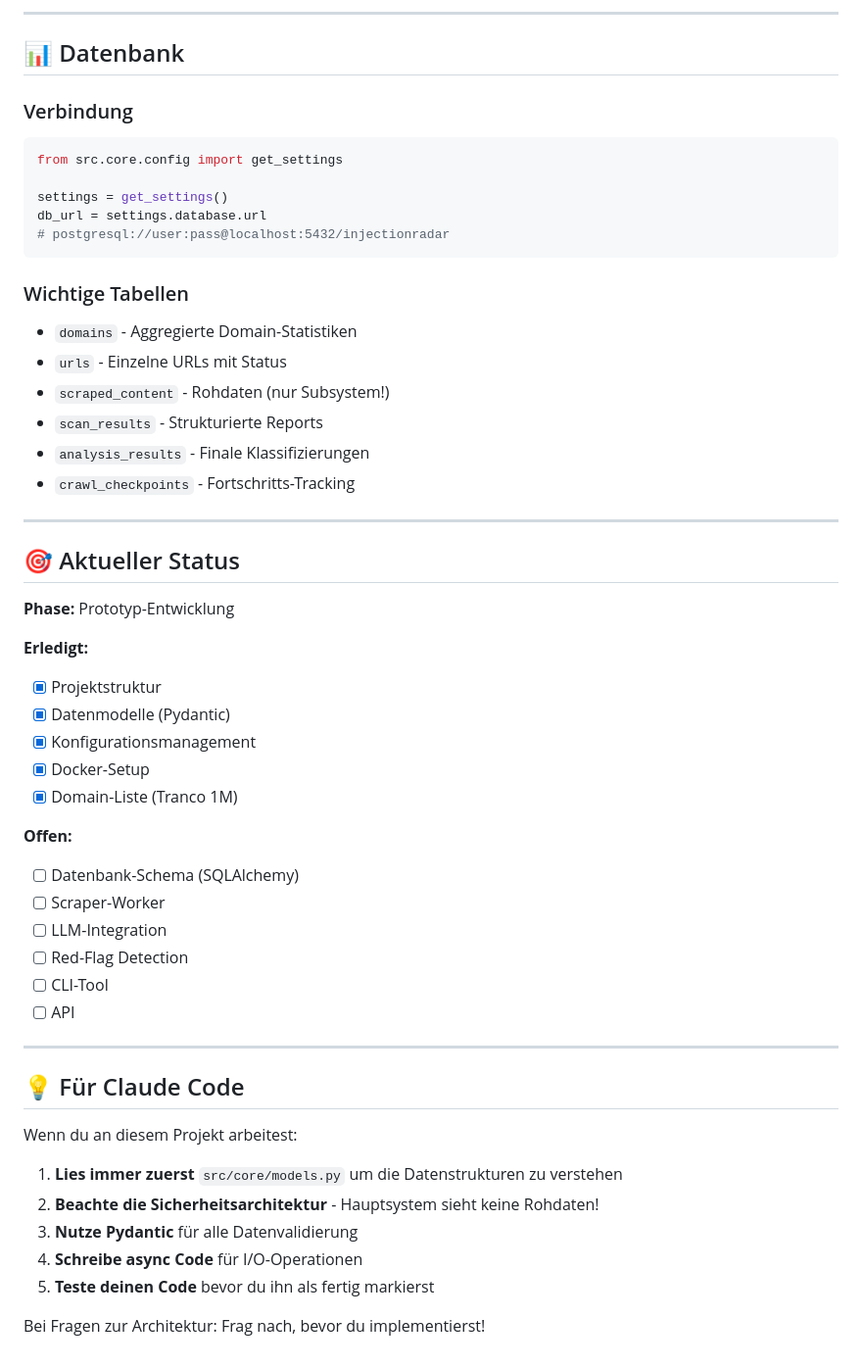
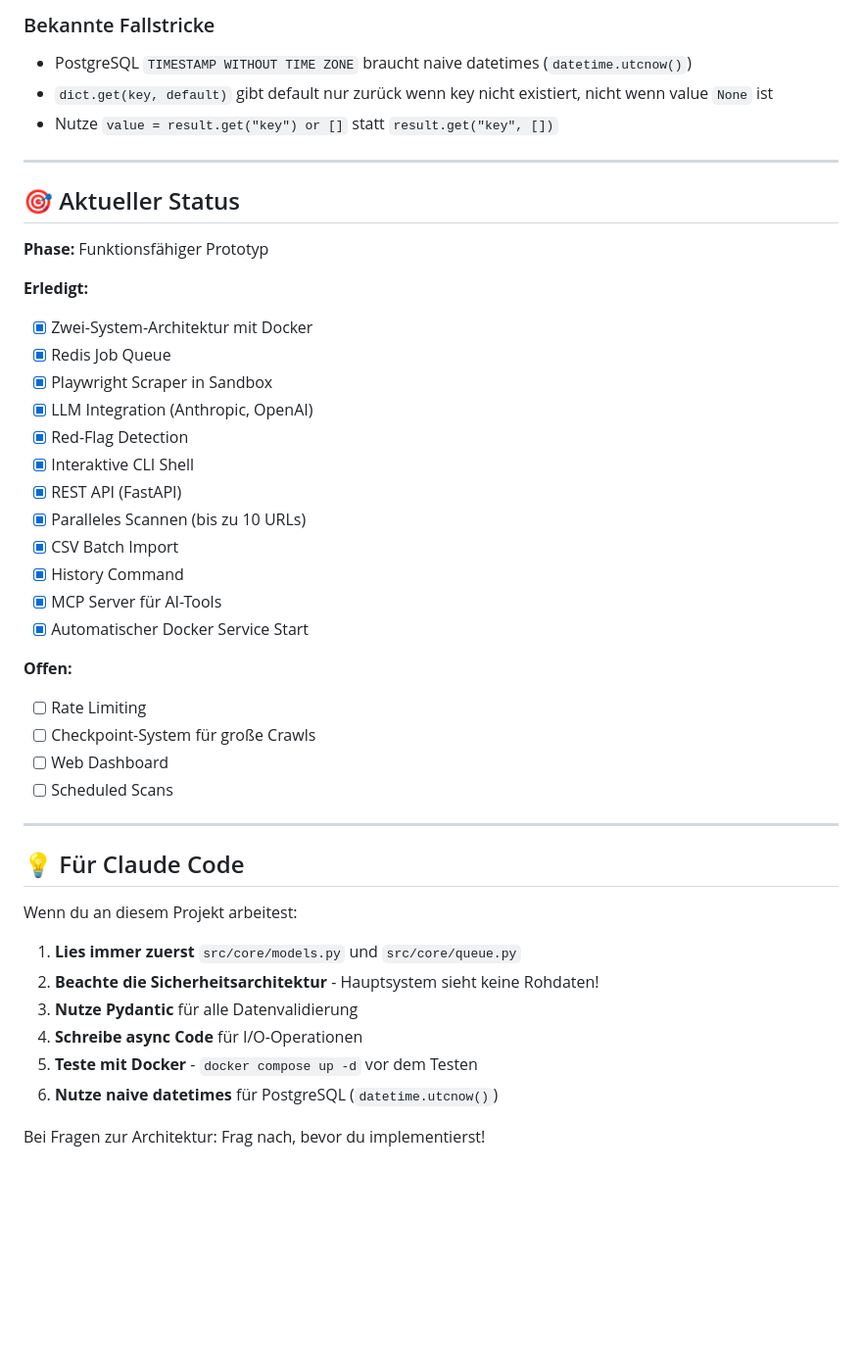
Before and after one commit to UHDBasti/injection-radar, a Markdown page: CLAUDE.md, the part around one of its changes. Shown at 98% size. GitHub-like rendering; blank space fills up the shorter version.

````diff
--- a/CLAUDE.md
+++ b/CLAUDE.md
@@ -237,44 +240,33 @@ docker-compose down
----
-
-## 📊 Datenbank
-
-### Verbindung
-```python
-from src.core.config import get_settings
-
-settings = get_settings()
-db_url = settings.database.url
-# postgresql://user:pass@localhost:5432/injectionradar
-```
-
-### Wichtige Tabellen
-- `domains` - Aggregierte Domain-Statistiken
-- `urls` - Einzelne URLs mit Status
-- `scraped_content` - Rohdaten (nur Subsystem!)
-- `scan_results` - Strukturierte Reports
-- `analysis_results` - Finale Klassifizierungen
-- `crawl_checkpoints` - Fortschritts-Tracking
+### Bekannte Fallstricke
+- PostgreSQL `TIMESTAMP WITHOUT TIME ZONE` braucht naive datetimes (`datetime.utcnow()`)
+- `dict.get(key, default)` gibt default nur zurück wenn key nicht existiert, nicht wenn value `None` ist
+- Nutze `value = result.get("key") or []` statt `result.get("key", [])`
 
 ---
 
 ## 🎯 Aktueller Status
 
-**Phase:** Prototyp-Entwicklung
+**Phase:** Funktionsfähiger Prototyp
 
 **Erledigt:**
-- [x] Projektstruktur
-- [x] Datenmodelle (Pydantic)
-- [x] Konfigurationsmanagement
-- [x] Docker-Setup
-- [x] Domain-Liste (Tranco 1M)
+- [x] Zwei-System-Architektur mit Docker
+- [x] Redis Job Queue
+- [x] Playwright Scraper in Sandbox
+- [x] LLM Integration (Anthropic, OpenAI)
+- [x] Red-Flag Detection
+- [x] Interaktive CLI Shell
+- [x] REST API (FastAPI)
+- [x] Paralleles Scannen (bis zu 10 URLs)
+- [x] CSV Batch Import
+- [x] History Command
+- [x] MCP Server für AI-Tools
+- [x] Automatischer Docker Service Start
 
 **Offen:**
-- [ ] Datenbank-Schema (SQLAlchemy)
-- [ ] Scraper-Worker
-- [ ] LLM-Integration
-- [ ] Red-Flag Detection
-- [ ] CLI-Tool
-- [ ] API
+- [ ] Rate Limiting
+- [ ] Checkpoint-System für große Crawls
+- [ ] Web Dashboard
+- [ ] Scheduled Scans
 
 ---
 
@@ -282,10 +274,11 @@ db_url = settings.database.url
 
 Wenn du an diesem Projekt arbeitest:
 
-1. **Lies immer zuerst** `src/core/models.py` um die Datenstrukturen zu verstehen
+1. **Lies immer zuerst** `src/core/models.py` und `src/core/queue.py`
 2. **Beachte die Sicherheitsarchitektur** - Hauptsystem sieht keine Rohdaten!
 3. **Nutze Pydantic** für alle Datenvalidierung
 4. **Schreibe async Code** für I/O-Operationen
-5. **Teste deinen Code** bevor du ihn als fertig markierst
+5. **Teste mit Docker** - `docker compose up -d` vor dem Testen
+6. **Nutze naive datetimes** für PostgreSQL (`datetime.utcnow()`)
 
 Bei Fragen zur Architektur: Frag nach, bevor du implementierst!
````
Also changed, not shown: other parts of CLAUDE.md (+137 -134 lines).
